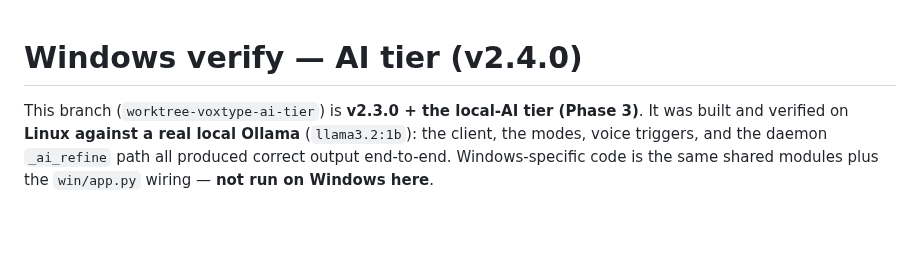
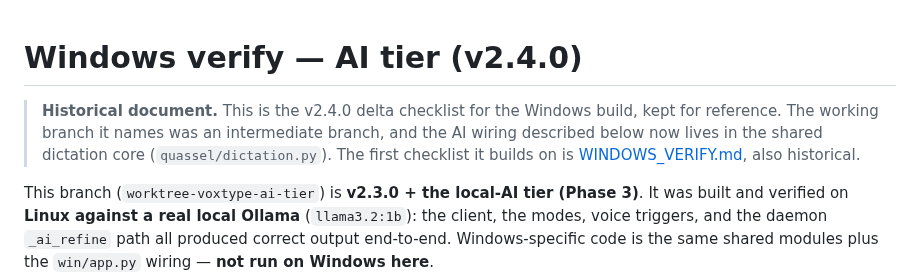
Before and after one commit to Skryx-L-A/quassel, a Markdown page: docs/history/WINDOWS_VERIFY_AI.md, the part around the change. Rendered like a GitHub page; blank space fills up the shorter version.

```diff
--- a/WINDOWS_VERIFY_AI.md
+++ b/docs/history/WINDOWS_VERIFY_AI.md
@@ -1,4 +1,10 @@
 # Windows verify — AI tier (v2.4.0)
+
+> **Historical document.** This is the v2.4.0 delta checklist for the Windows
+> build, kept for reference. The working branch it names was an intermediate branch, and the AI wiring
+> described below now lives in the shared dictation core
+> (`quassel/dictation.py`). The first checklist it builds on is
+> [WINDOWS_VERIFY.md](WINDOWS_VERIFY.md), also historical.
 
 This branch (`worktree-voxtype-ai-tier`) is **v2.3.0 + the local-AI tier (Phase 3)**.
 It was built and verified on **Linux against a real local Ollama** (`llama3.2:1b`):
```
Also changed, not shown: docs/history/WINDOWS_VERIFY.md (renamed from WINDOWS_VERIFY.md, +8 -0 lines).
